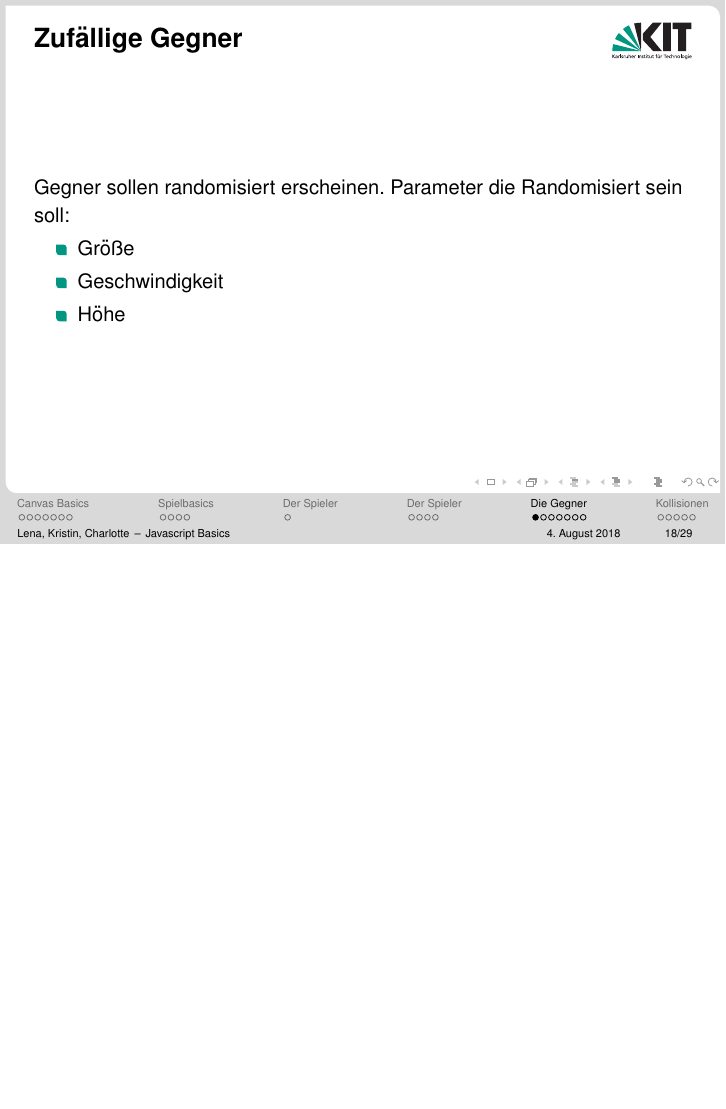
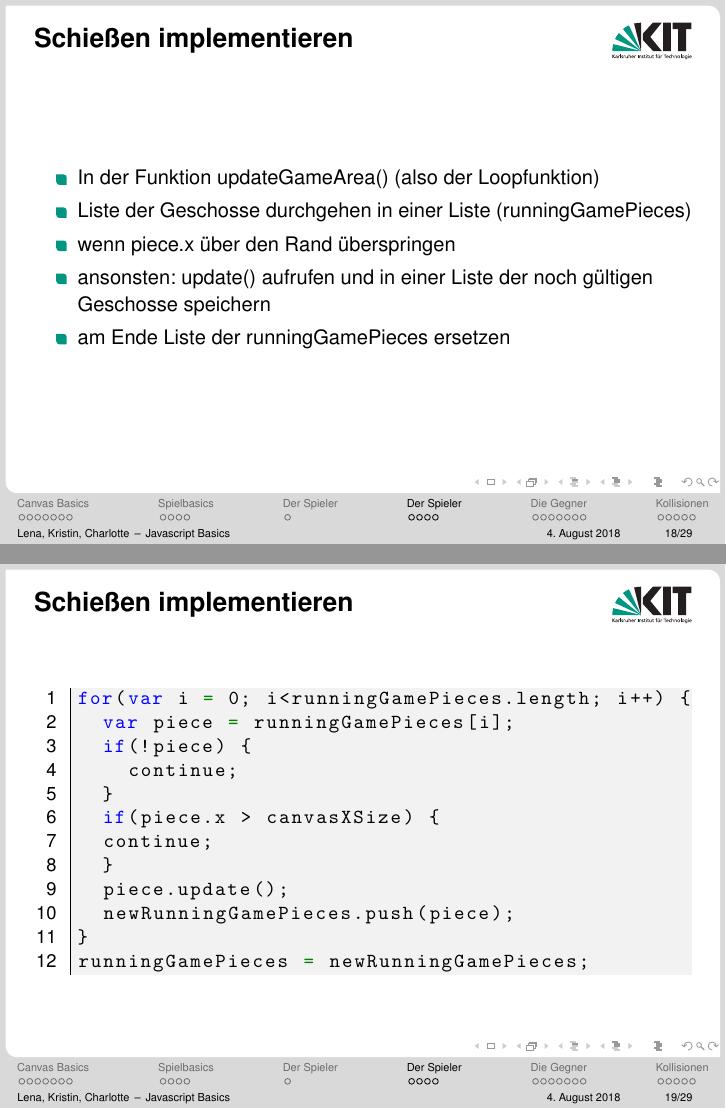
Before and after one commit to ScienceCampInformatik/web-workshop, LaTeX slides (GameDoku/game.tex): page 18 of 29 before the commit and pages 18 and 19 of 31 after it, the two joined at a grey line, the shorter picture padded with empty space. The pictures show the PDF file GameDoku/game.pdf that the author committed with the source.

Commit message:
changed stuff

```diff
--- a/GameDoku/game.tex
+++ b/GameDoku/game.tex
@@ -311,6 +311,34 @@ textComponent.update();
 	\item wie?
 \end{itemize}
 \end{frame}
+
+\begin{frame}[fragile]{Schießen implementieren}
+\begin{itemize}
+	\item In der Funktion updateGameArea() (also der Loopfunktion)
+	\item Liste der Geschosse durchgehen in einer Liste (runningGamePieces)
+	\item wenn piece.x über den Rand überspringen
+	\item ansonsten: update() aufrufen und in einer Liste der noch gültigen Geschosse speichern
+	\item am Ende Liste der runningGamePieces ersetzen
+\end{itemize}
+\end{frame}
+
+\begin{frame}[fragile]{Schießen implementieren}
+\begin{lstlisting}
+for(var i = 0; i<runningGamePieces.length; i++) {
+	var piece = runningGamePieces[i];
+	if(!piece) {
+		continue;
+	}
+	if(piece.x > canvasXSize) {
+	continue;
+	}
+	piece.update();
+	newRunningGamePieces.push(piece);
+}
+runningGamePieces = newRunningGamePieces;
+\end{lstlisting}
+\end{frame}
+
 
 \section{Die Gegner}
 \begin{frame}{Zufällige Gegner}
```
Also changed, not shown: GameDoku/game.pdf, GameDoku/game.tex (2 more changed lines).
